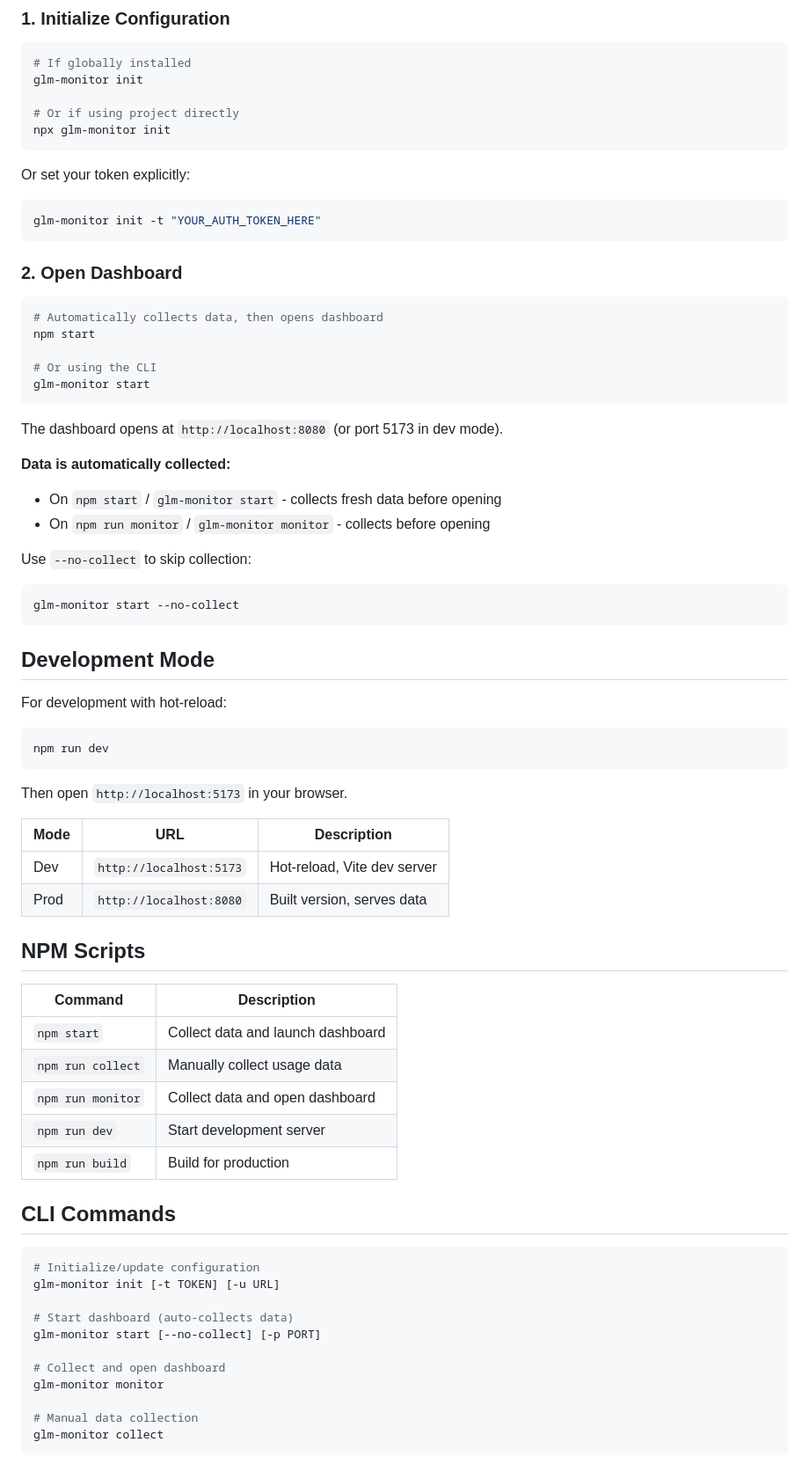
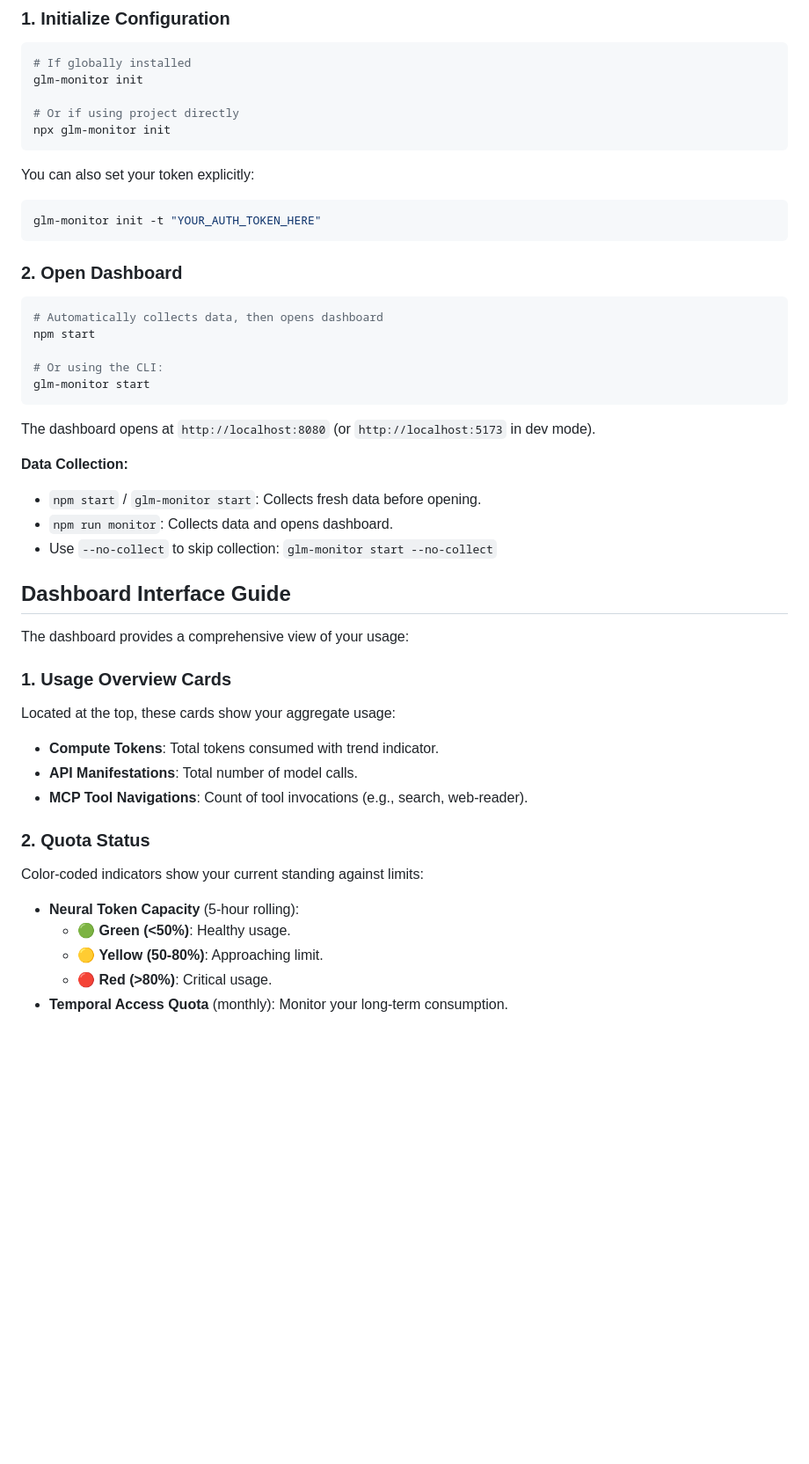
Before and after one commit to dustinober1/GLM-Usage-Dashboard, a Markdown page: README.md, the part around one of its changes. Shown at 88% size. Drawn GitHub-style; blank space fills up the shorter version.

Commit message:
docs: update README with screenshots and detailed usage guide

````diff
--- a/README.md
+++ b/README.md
@@ -41,7 +43,7 @@ glm-monitor init
 npx glm-monitor init
 ```
 
-Or set your token explicitly:
+You can also set your token explicitly:
 
 ```bash
 glm-monitor init -t "YOUR_AUTH_TOKEN_HERE"
@@ -53,59 +55,32 @@ glm-monitor init -t "YOUR_AUTH_TOKEN_HERE"
 # Automatically collects data, then opens dashboard
 npm start
 
-# Or using the CLI
+# Or using the CLI:
 glm-monitor start
 ```
 
-The dashboard opens at `http://localhost:8080` (or port 5173 in dev mode).
+The dashboard opens at `http://localhost:8080` (or `http://localhost:5173` in dev mode).
 
-**Data is automatically collected:**
-- On `npm start` / `glm-monitor start` - collects fresh data before opening
-- On `npm run monitor` / `glm-monitor monitor` - collects before opening
+**Data Collection:**
+- `npm start` / `glm-monitor start`: Collects fresh data before opening.
+- `npm run monitor`: Collects data and opens dashboard.
+- Use `--no-collect` to skip collection: `glm-monitor start --no-collect`
 
-Use `--no-collect` to skip collection:
-```bash
-glm-monitor start --no-collect
-```
+## Dashboard Interface Guide
 
-## Development Mode
+The dashboard provides a comprehensive view of your usage:
 
-For development with hot-reload:
+### 1. Usage Overview Cards
+Located at the top, these cards show your aggregate usage:
+- **Compute Tokens**: Total tokens consumed with trend indicator.
+- **API Manifestations**: Total number of model calls.
+- **MCP Tool Navigations**: Count of tool invocations (e.g., search, web-reader).
 
-```bash
-npm run dev
-```
+### 2. Quota Status
+Color-coded indicators show your current standing against limits:
+- **Neural Token Capacity** (5-hour rolling):
+    - 🟢 **Green (<50%)**: Healthy usage.
+    - 🟡 **Yellow (50-80%)**: Approaching limit.
+    - 🔴 **Red (>80%)**: Critical usage.
+- **Temporal Access Quota** (monthly): Monitor your long-term consumption.
 
-Then open `http://localhost:5173` in your browser.
-
-| Mode | URL | Description |
-|------|-----|-------------|
-| Dev | `http://localhost:5173` | Hot-reload, Vite dev server |
-| Prod | `http://localhost:8080` | Built version, serves data |
-
-## NPM Scripts
-
-| Command | Description |
-|---------|-------------|
-| `npm start` | Collect data and launch dashboard |
-| `npm run collect` | Manually collect usage data |
-| `npm run monitor` | Collect data and open dashboard |
-| `npm run dev` | Start development server |
-| `npm run build` | Build for production |
-
-## CLI Commands
-
-```bash
-# Initialize/update configuration
-glm-monitor init [-t TOKEN] [-u URL]
-
-# Start dashboard (auto-collects data)
-glm-monitor start [--no-collect] [-p PORT]
-
-# Collect and open dashboard
-glm-monitor monitor
-
-# Manual data collection
-glm-monitor collect
-```
-
````
Also changed, not shown: other parts of README.md (+36 -51 lines), docs/images/dashboard-overview.png (added), 3 other files.
